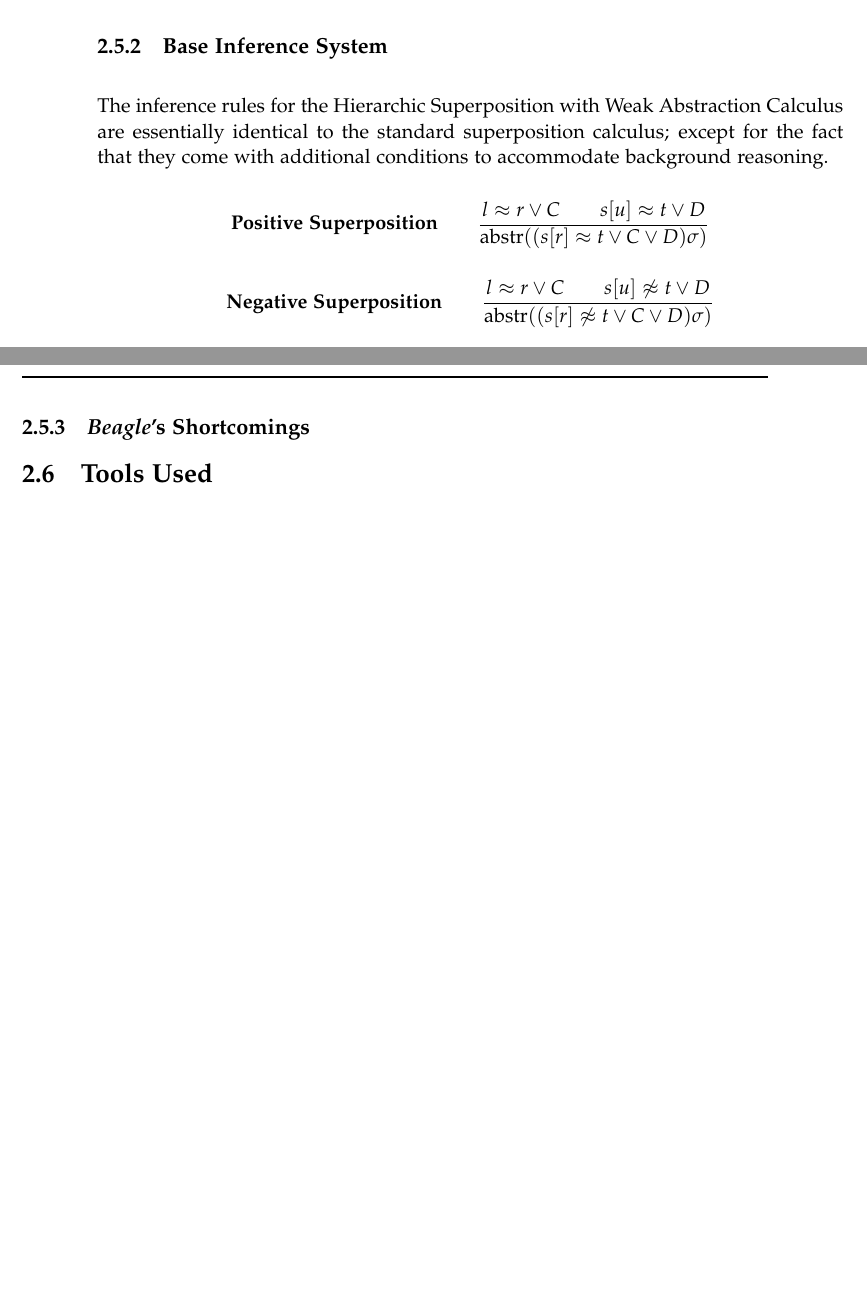
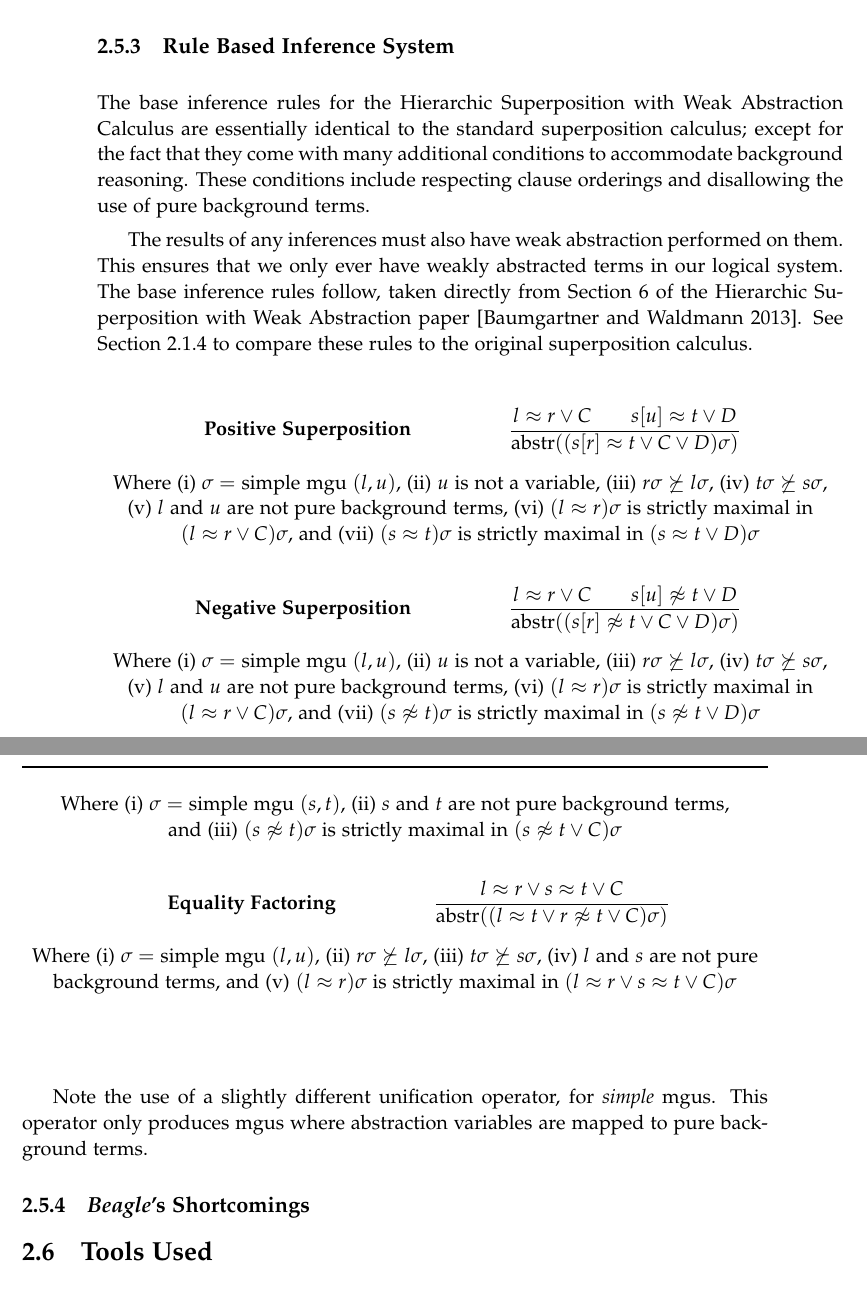
Before and after one commit to CapnP/HonoursThesis, a LaTeX thesis (Report/thesis.tex, which reads Report/c1background.tex): two parts of pages 19 and 20 of 39 before the commit and two parts of pages 21 and 22 of 41 after it, joined at a grey line, cut so that both start at the same text, the shorter picture padded with empty space. The pictures show the PDF file Report/thesis.pdf that the author committed with the source.

Commit message:
boopy doopy

```diff
--- a/Report/c1background.tex
+++ b/Report/c1background.tex
@@ -141,5 +166,3 @@ constants and $\{x,y\}$ are variables. See Section \label{sec:terminology} for a
 %Here we can be more technical due to background info
 
 The core implementation of {\beagle} was developed by Peter Baumgartner et al. of NICTA.
-Its purpose was to demonstrate the capabilities of the \emph{\HSWA};
-which allows the incorporation of prior knowledge via `background reasoning' modules.
@@ -146,15 +179,56 @@ which allows the incorporation of prior knowledge via `background reasoning' mod
 
 \subsection{Weak Abstraction}
 
-\subsection{Base Inference System}
+\subsection{Rule Based Inference System}
+\label{sec:calc}
 
-The inference rules for the {\HSWA} are essentially identical to the standard
-superposition calculus; except for the fact that they come with additional
-conditions to accommodate background reasoning.
+The base inference rules for the {\HSWAC} are essentially identical to the standard
+superposition calculus; except for the fact that they come with many additional
+conditions to accommodate background reasoning. These conditions include respecting
+clause orderings and disallowing the use of pure background terms.
 
-\[ \textbf{Positive Superposition}\quad\quad \frac{l \approx r \lor C\quad \quad s[u] \approx t \lor D}{\text{abstr}((s[r] \approx t \lor C \lor D)\sigma)} \]
+The results of any inferences must also have weak abstraction performed on them. This
+ensures that we only ever have weakly abstracted terms in our logical system. The
+base inference rules follow, taken directly from Section 6 of the {\HSWA} paper \cite{baum13}.
+See Section \ref{sec:supcalc} to compare these rules to the original
+superposition calculus.
 
-\[ \textbf{Negative Superposition}\quad\quad \frac{l \approx r \lor C\quad \quad s[u] \not\approx t \lor D}{\text{abstr}((s[r] \not\approx t \lor C \lor D)\sigma)} \]
+\begin{align*}
+\textbf{Positive Superposition} &&& \frac{l \approx r \lor C\quad \quad s[u] \approx t \lor D}{\text{abstr}((s[r] \approx t \lor C \lor D)\sigma)}
+\intertext{\tcent{Where
+(i) $\sigma = $ simple mgu $(l,u)$,
+(ii) $u$ is not a variable,
+(iii) $r\sigma \not\succeq l\sigma$,
+(iv) $t\sigma \not\succeq s\sigma$,\\
+(v) $l$ and $u$ are not pure background terms,
+(vi) $(l \approx r)\sigma$ is strictly maximal in $(l \approx r \lor C)\sigma$, and
+(vii) $(s \approx t)\sigma$ is strictly maximal in $(s \approx t \lor D)\sigma$ }}
+\textbf{Negative Superposition} &&& \frac{l \approx r \lor C\quad \quad s[u] \not\approx t \lor D}{\text{abstr}((s[r] \not\approx t \lor C \lor D)\sigma)}
+\intertext{\tcent{Where
+(i) $\sigma = $ simple mgu $(l,u)$,
+(ii) $u$ is not a variable,
+(iii) $r\sigma \not\succeq l\sigma$,
+(iv) $t\sigma \not\succeq s\sigma$,\\
+(v) $l$ and $u$ are not pure background terms,
+(vi) $(l \approx r)\sigma$ is strictly maximal in $(l \approx r \lor C)\sigma$, and
+(vii) $(s \not\approx t)\sigma$ is strictly maximal in $(s \not\approx t \lor D)\sigma$ }}
+\textbf{Equality Resolution}    &&& \frac{s \not\approx t \lor C}{\text{abstr}(C\sigma)}
+\intertext{\tcent{Where
+(i) $\sigma = $ simple mgu $(s,t)$,
+(ii) $s$ and $t$ are not pure background terms,\\ and
+(iii) $(s \not\approx t)\sigma$ is strictly maximal in $(s \not\approx t \lor C)\sigma$}}
+\textbf{Equality Factoring}     &&& \frac{l \approx r \lor s \approx t \lor C}{\text{abstr}((l \approx t \lor r \not \approx t \lor C)\sigma)}
+\intertext{\tcent{Where
+(i) $\sigma = $ simple mgu $(l,u)$,
+(ii) $r\sigma \not\succeq l\sigma$,
+(iii) $t\sigma \not\succeq s\sigma$,
+(iv) $l$ and $s$ are not pure background terms, and
+(v) $(l \approx r)\sigma$ is strictly maximal in $(l \approx r \lor s \approx t \lor C)\sigma$}}
+\end{align*}
+
+Note the use of a slightly different unification operator, for \emph{simple} mgus.
+This operator only produces mgus where abstraction variables are mapped
+to pure background terms.
 
 \subsection{\Beagle's Shortcomings}
 
--- a/Report/thesis.tex
+++ b/Report/thesis.tex
@@ -37,7 +37,8 @@
 \newcommand{\compY}{\textcolor{Green}{\textbf{Y}}}
 \newcommand{\compN}{\textcolor{Red}{\textbf{N}}}
 \newcommand{\fp}{\text{fp}}
-\newcommand{\HSWA}{Hierarchic Superposition with Weak Abstraction Calculus}
+\newcommand{\HSWAC}{Hierarchic Superposition with Weak Abstraction Calculus}
+\newcommand{\HSWA}{Hierarchic Superposition with Weak Abstraction}
 \newminted{scala}{frame=leftline, linenos=true}
 \newcommand{\notes}[1] {
 #1
```
Also changed, not shown: Report/c2method.tex (+4 -5 lines), Report/thesis.bib (+31 -0 lines), Report/thesis.pdf, Report/c1background.tex (55 more changed lines), Report/thesis.tex (6 more changed lines).
